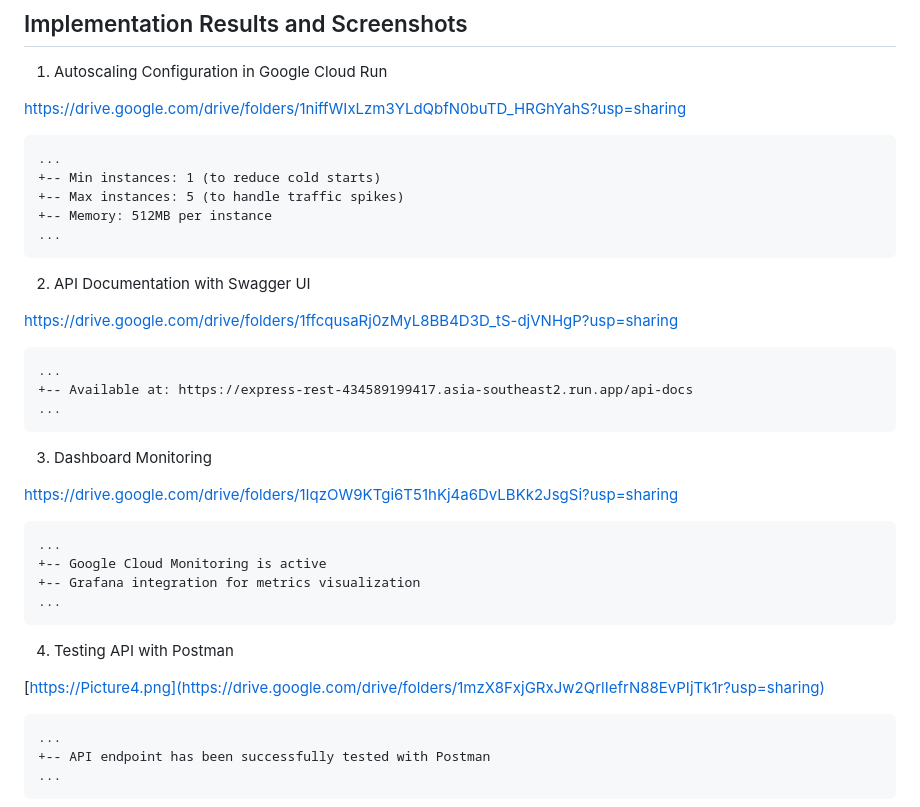
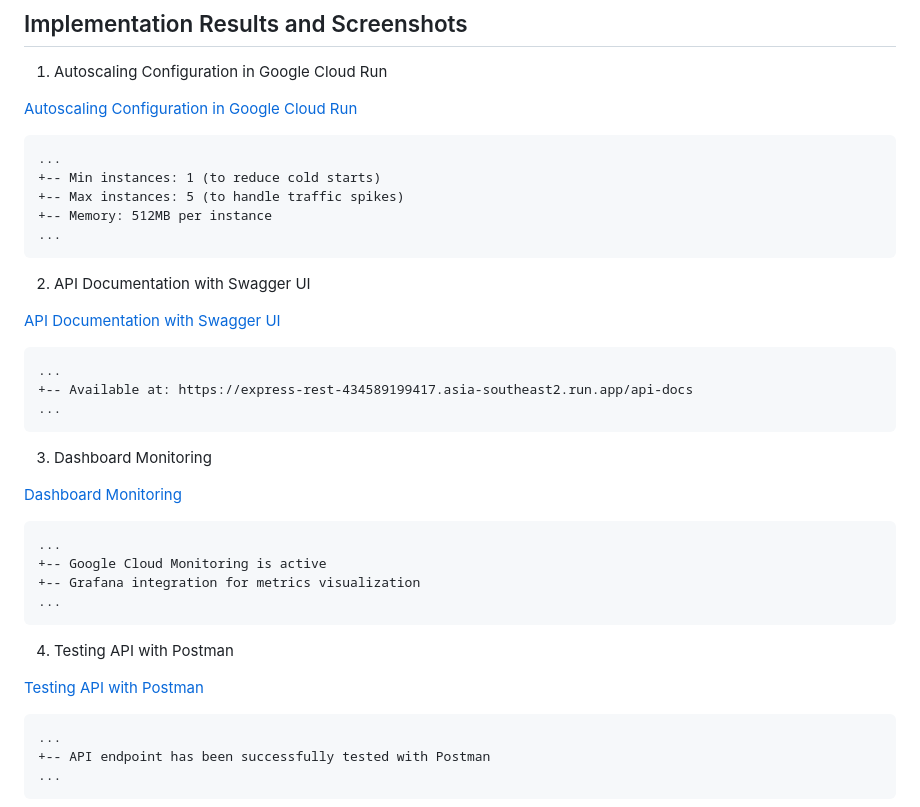
Before and after one commit to arelsaputra/express-rest-project, a Markdown page: README.md, the part around the change. Rendered like a GitHub page.

````diff
--- a/README.md
+++ b/README.md
@@ -30,7 +30,7 @@ This project is a REST API application implementation using Express.js and Postg
 
 1. Autoscaling Configuration in Google Cloud Run
 
-https://drive.google.com/drive/folders/1niffWIxLzm3YLdQbfN0buTD_HRGhYahS?usp=sharing
+[Autoscaling Configuration in Google Cloud Run](https://drive.google.com/drive/folders/1niffWIxLzm3YLdQbfN0buTD_HRGhYahS?usp=sharing)
 ```s
 ...
 +-- Min instances: 1 (to reduce cold starts)
@@ -41,7 +41,7 @@ https://drive.google.com/drive/folders/1niffWIxLzm3YLdQbfN0buTD_HRGhYahS?usp=sha
 
 2. API Documentation with Swagger UI
 
-https://drive.google.com/drive/folders/1ffcqusaRj0zMyL8BB4D3D_tS-djVNHgP?usp=sharing
+[API Documentation with Swagger UI](https://drive.google.com/drive/folders/1ffcqusaRj0zMyL8BB4D3D_tS-djVNHgP?usp=sharing)
 ```s
 ...
 +-- Available at: https://express-rest-434589199417.asia-southeast2.run.app/api-docs
@@ -50,7 +50,7 @@ https://drive.google.com/drive/folders/1ffcqusaRj0zMyL8BB4D3D_tS-djVNHgP?usp=sha
 
 3. Dashboard Monitoring
 
-https://drive.google.com/drive/folders/1IqzOW9KTgi6T51hKj4a6DvLBKk2JsgSi?usp=sharing
+[Dashboard Monitoring](https://drive.google.com/drive/folders/1IqzOW9KTgi6T51hKj4a6DvLBKk2JsgSi?usp=sharing)
 ```s
 ...
 +-- Google Cloud Monitoring is active
@@ -60,7 +60,7 @@ https://drive.google.com/drive/folders/1IqzOW9KTgi6T51hKj4a6DvLBKk2JsgSi?usp=sha
 
 4. Testing API with Postman
 
-[https://Picture4.png](https://drive.google.com/drive/folders/1mzX8FxjGRxJw2QrlIefrN88EvPIjTk1r?usp=sharing)
+[Testing API with Postman](https://drive.google.com/drive/folders/1mzX8FxjGRxJw2QrlIefrN88EvPIjTk1r?usp=sharing)
 ```s
 ...
 +-- API endpoint has been successfully tested with Postman
````
